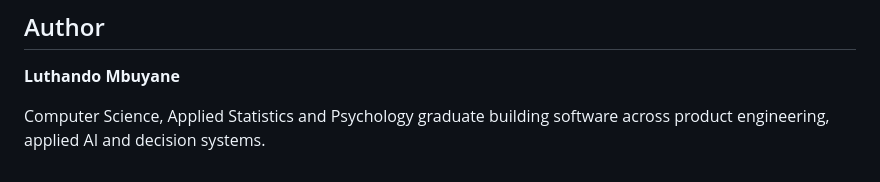
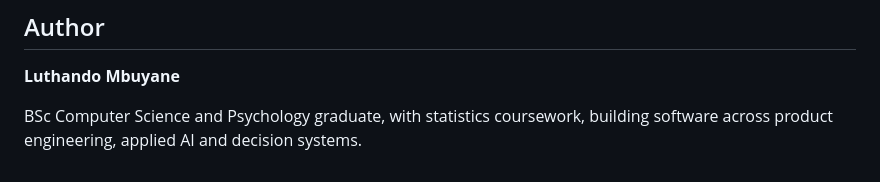
Before and after one commit to nonluthando/ViewCoach, a Markdown page: README.md, the part around the change. Drawn GitHub-style.

Commit message:
README: describe the author as a Computer Science and Psychology graduate
Applied Statistics was listed as part of the degree; it is coursework. Matches the
wording used on the portfolio.

Co-Authored-By: Claude Sonnet 5.5 <noreply@anthropic.com>
Claude-Session: https://claude.ai/code/session_01RTmPZpu5MGM5v5hbrTKyZj

```diff
--- a/README.md
+++ b/README.md
@@ -223,4 +223,4 @@ Current work is focused on migrating the remaining legacy pages onto the newer P
 
 **Luthando Mbuyane**
 
-Computer Science, Applied Statistics and Psychology graduate building software across product engineering, applied AI and decision systems.
+BSc Computer Science and Psychology graduate, with statistics coursework, building software across product engineering, applied AI and decision systems.
```
